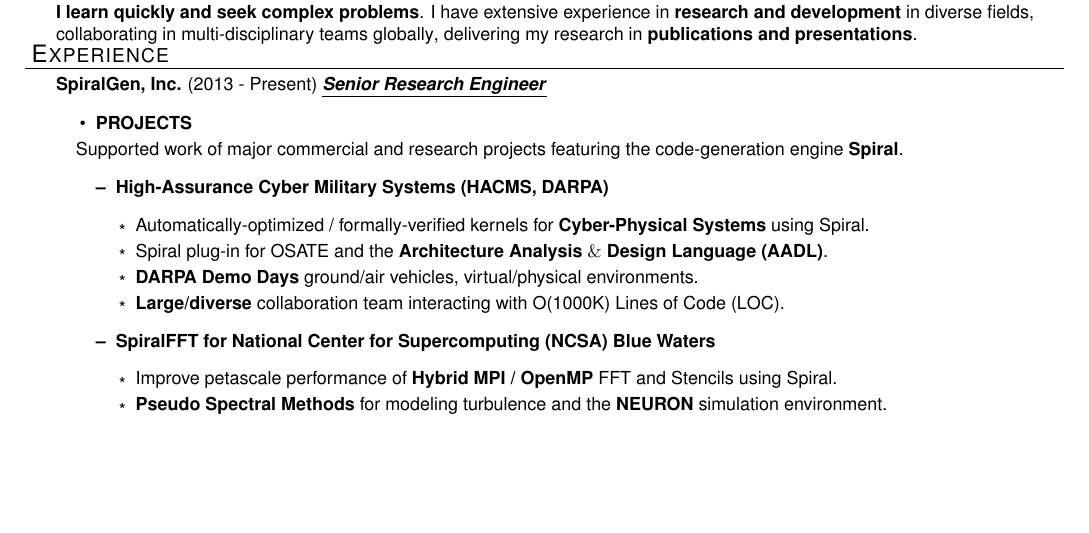
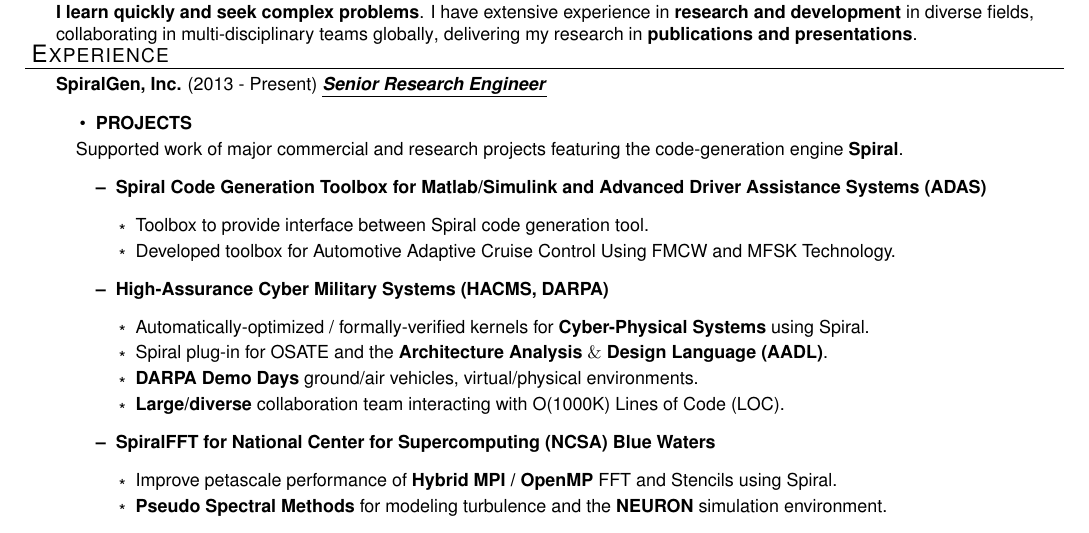
Before and after one commit to jasonlarkin/cv, a LaTeX CV (jasonlarkin_cv.tex): part of page 1 of 2, cut so that both start at the same text, the shorter picture padded with empty space. Compiled offline with pdfLaTeX.

Commit message:
updated.

```diff
--- a/jasonlarkin_cv.tex
+++ b/jasonlarkin_cv.tex
@@ -97,8 +97,15 @@
 
       Supported work of major commercial and research projects featuring the code-generation engine \textbf{\href{http://spiral.net/}{Spiral}}.
 
+      \begin{itemize}
 
-      \begin{itemize}
+        \item \textbf{Spiral Code Generation Toolbox for Matlab/Simulink and Advanced Driver Assistance Systems (ADAS)}
+
+        \begin{itemize}
+          \item Toolbox to provide interface between Spiral code generation tool.
+          \item Developed toolbox for Automotive Adaptive Cruise Control Using FMCW and MFSK Technology.
+        \end{itemize}
+
         \item \textbf{\href{http://www.darpa.mil/Our_Work/I2O/Programs/High-Assurance_Cyber_Military_Systems_(HACMS).aspx}{High-Assurance Cyber Military Systems (HACMS, \href{http://www.darpa.mil/default.aspx}{DARPA})}}
 
         \begin{itemize}
```
Also changed, not shown: jasonlarkin_cv.pdf.
